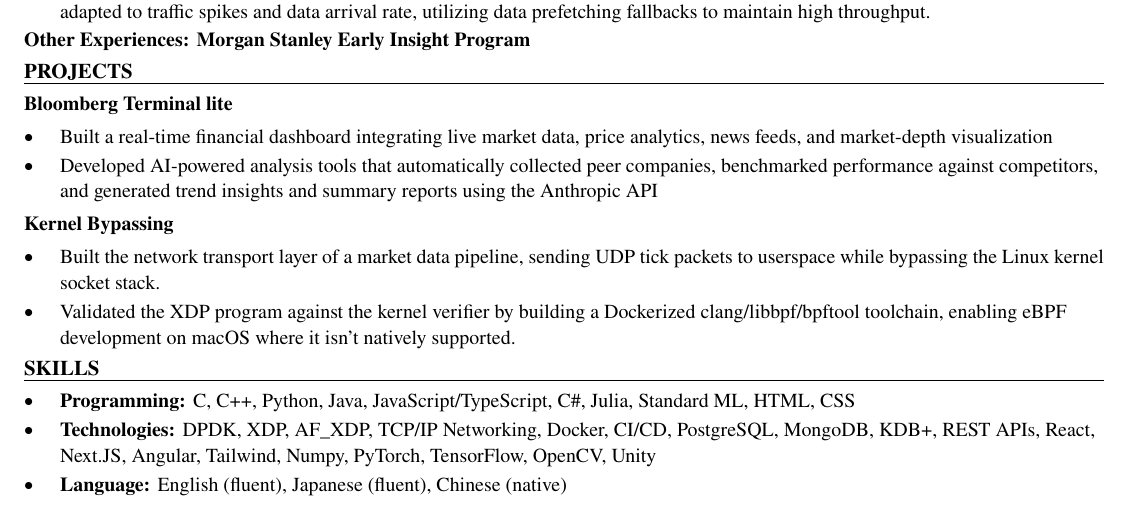
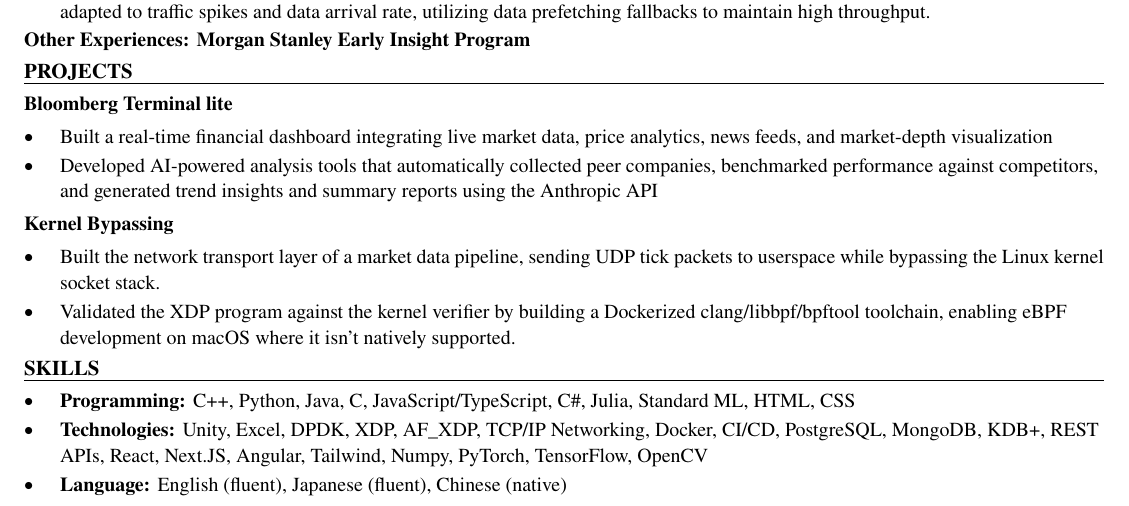
Before and after one commit to xinyichan04/resume, a LaTeX CV (resume.tex, which reads skills.tex): part of the page, cut so that both start at the same text. Compiled offline with pdfLaTeX.

Commit message:
Tailor for Databricks: Software Engineering Intern (ATS score 80.0 -> 100.0)

```diff
--- a/skills.tex
+++ b/skills.tex
@@ -1,7 +1,7 @@
 % SKILLS section: the ONLY part the tailoring system rewrites.
 \section*{SKILLS}
 \begin{itemize}
-  \item \textbf{Programming:} C, C++, Python, Java, JavaScript/TypeScript, C\#, Julia, Standard ML, HTML, CSS
-  \item \textbf{Technologies:} DPDK, XDP, AF\_XDP, TCP/IP Networking, Docker, CI/CD, PostgreSQL, MongoDB, KDB+, REST APIs, React, Next.JS, Angular, Tailwind, Numpy, PyTorch, TensorFlow, OpenCV, Unity
+  \item \textbf{Programming:} C++, Python, Java, C, JavaScript/TypeScript, C\#, Julia, Standard ML, HTML, CSS
+  \item \textbf{Technologies:} Unity, Excel, DPDK, XDP, AF\_XDP, TCP/IP Networking, Docker, CI/CD, PostgreSQL, MongoDB, KDB+, REST APIs, React, Next.JS, Angular, Tailwind, Numpy, PyTorch, TensorFlow, OpenCV
   \item \textbf{Language:} English (fluent), Japanese (fluent), Chinese (native)
 \end{itemize}
```
